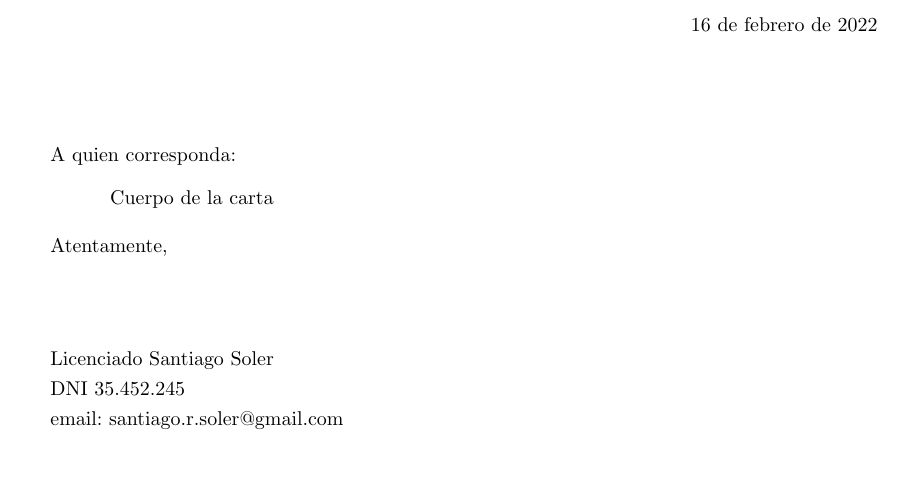
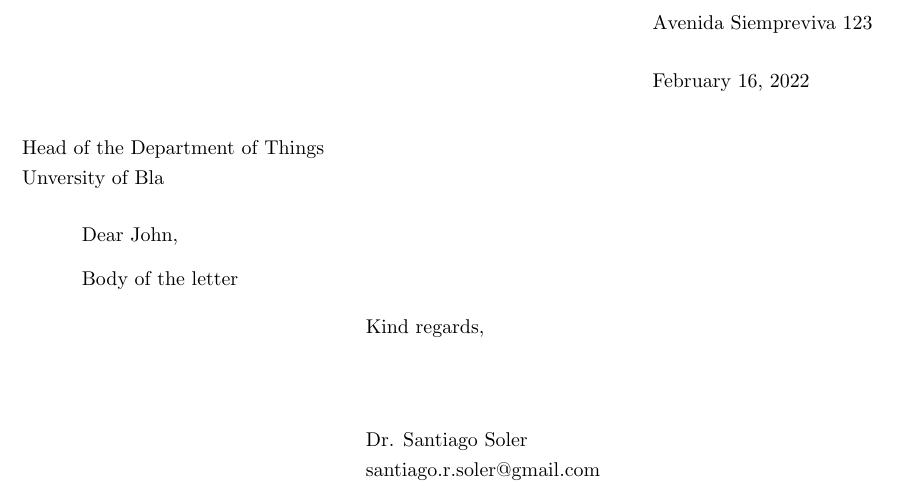
Before and after one commit to santisoler/dotfiles, a LaTeX letter (templates/templates/letter.tex): part of the page, cut at the place of the change, the shorter picture padded with empty space. Compiled offline with pdfLaTeX.

Commit message:
Update letter template

```diff
--- a/templates/templates/letter.tex
+++ b/templates/templates/letter.tex
@@ -1,11 +1,12 @@
-\documentclass{letter}
-\usepackage[hmargin=3.5cm, vmargin=4cm]{geometry}
+\documentclass[a4paper]{letter}
+\usepackage[vmargin=3cm, hmargin=3cm]{geometry}
 \usepackage[utf8]{inputenc}
-\usepackage[spanish]{babel}
+% \usepackage[spanish]{babel} % change to spanish
 \usepackage{graphicx}
 \usepackage{hyperref}
 \usepackage{setspace}
 
+% Configure hyperref
 \hypersetup{colorlinks,
             citecolor=black,
             filecolor=black,
@@ -14,26 +15,45 @@
             pdftex}
 \urlstyle{same}
 
+% Configure spacing and paragraph indentation
 \onehalfspacing
 \setlength{\parindent}{3em}
+% \longindentation=20pt % configure indentation of signature
 
-\signature{
-    % Puedo añadir una firma
-    % \vspace{-3em} \includegraphics[height=6em]{firma.png} \newline
-    Licenciado Santiago Soler
-    \newline DNI 35.452.245
-    \newline email: santiago.r.soler@gmail.com
+
+% --------------------------------
+% Address, signature and recipient
+% --------------------------------
+\address{%
+    % Sender's address
+    Avenida Siempreviva 123
 }
+\signature{%
+    % include a picture of the signature if needed
+    % \vspace{-3em} \includegraphics[height=6em}{signature.png} \\
+    Dr. Santiago Soler \\
+    \mbox{\href{mailto:santiago.r.soler@gmail.com}{santiago.r.soler@gmail.com}}
+}
+\newcommand{\recipient}{%
+    % information about the recipient
+    Head of the Department of Things \\
+    Unversity of Bla
+}
+
+
+% --------
+% Document
+% --------
 
 \begin{document}
 
-\begin{letter}{}
+\begin{letter}{\recipient}
 
-\opening{\noindent A quien corresponda:}
+\opening{Dear John,}
 
-Cuerpo de la carta
+Body of the letter
 
-\closing{Atentamente,}
+\closing{Kind regards,}
 
 \end{letter}
 
```
